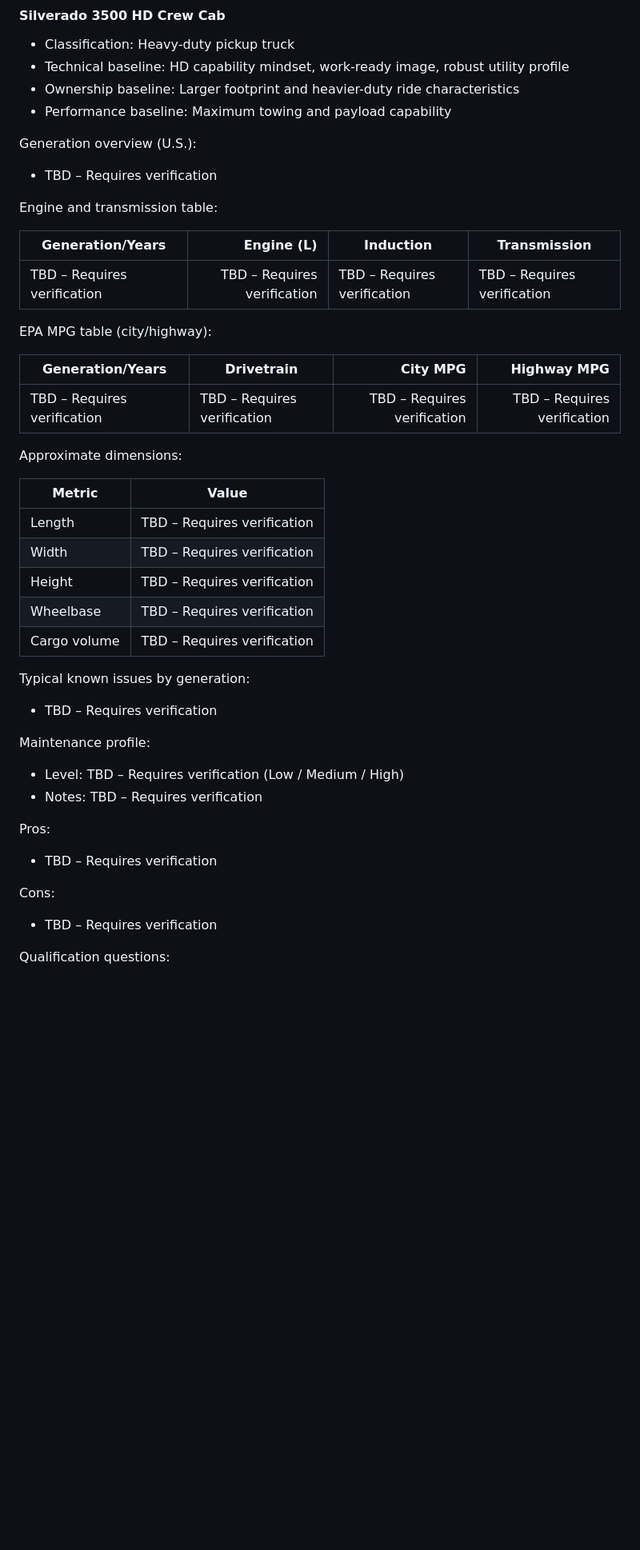
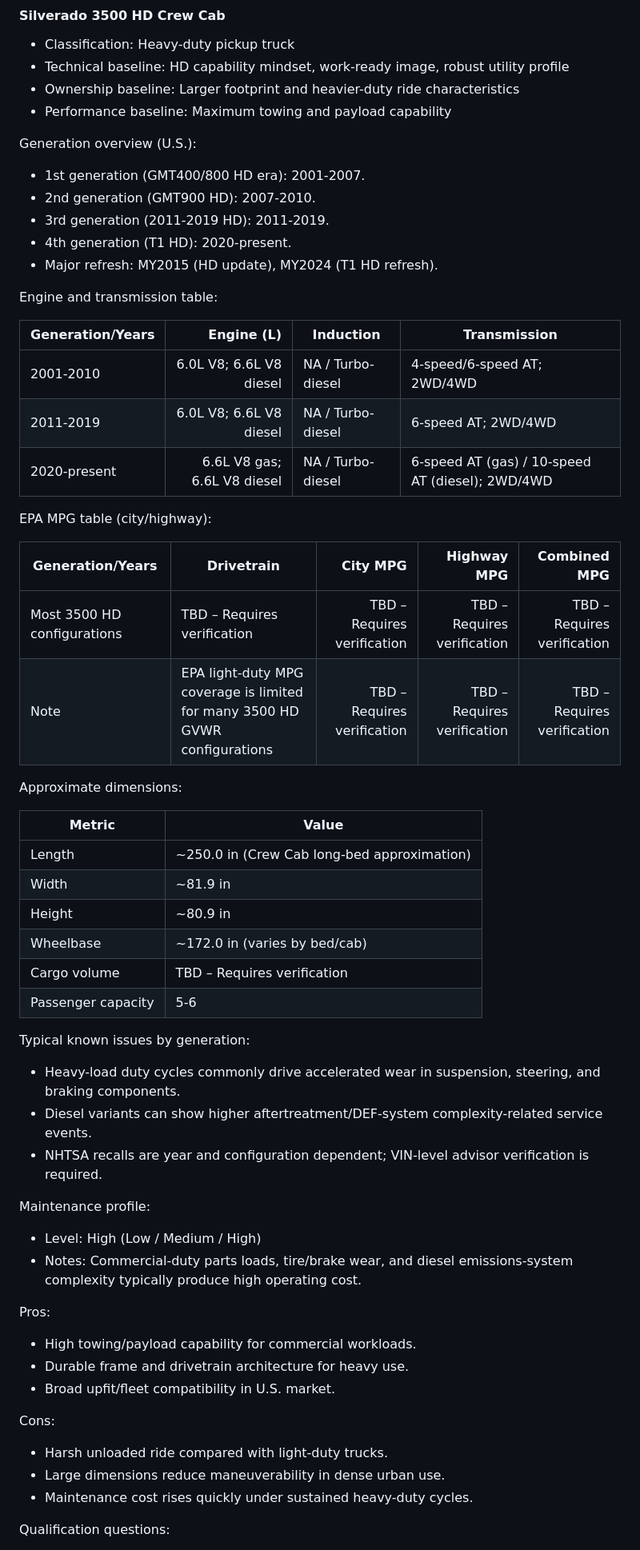
Before and after one commit to gyoan-byte/carwarriors-kb, a Markdown page: CarWarriors_Vehicle_Knowledge_System.md, the part around one of its changes. Shown at 80% size. GitHub-like rendering; blank space fills up the shorter version.

```diff
--- a/CarWarriors_Vehicle_Knowledge_System.md
+++ b/CarWarriors_Vehicle_Knowledge_System.md
@@ -984,42 +1038,56 @@ Last Verified: 2026-02-19
 - Performance baseline: Maximum towing and payload capability
 
 Generation overview (U.S.):
-- TBD – Requires verification
-
-Engine and transmission table:
-
-| Generation/Years | Engine (L) | Induction | Transmission |
-|---|---:|---|---|
-| TBD – Requires verification | TBD – Requires verification | TBD – Requires verification | TBD – Requires verification |
-
-EPA MPG table (city/highway):
-
-| Generation/Years | Drivetrain | City MPG | Highway MPG |
-|---|---|---:|---:|
-| TBD – Requires verification | TBD – Requires verification | TBD – Requires verification | TBD – Requires verification |
-
-Approximate dimensions:
-
-| Metric | Value |
-|---|---|
-| Length | TBD – Requires verification |
-| Width | TBD – Requires verification |
-| Height | TBD – Requires verification |
-| Wheelbase | TBD – Requires verification |
-| Cargo volume | TBD – Requires verification |
-
-Typical known issues by generation:
-- TBD – Requires verification
-
-Maintenance profile:
-- Level: TBD – Requires verification (Low / Medium / High)
-- Notes: TBD – Requires verification
-
-Pros:
-- TBD – Requires verification
-
-Cons:
-- TBD – Requires verification
+- 1st generation (GMT400/800 HD era): 2001-2007.
+- 2nd generation (GMT900 HD): 2007-2010.
+- 3rd generation (2011-2019 HD): 2011-2019.
+- 4th generation (T1 HD): 2020-present.
+- Major refresh: MY2015 (HD update), MY2024 (T1 HD refresh).
+
+Engine and transmission table:
+
+| Generation/Years | Engine (L) | Induction | Transmission |
+|---|---:|---|---|
+| 2001-2010 | 6.0L V8; 6.6L V8 diesel | NA / Turbo-diesel | 4-speed/6-speed AT; 2WD/4WD |
+| 2011-2019 | 6.0L V8; 6.6L V8 diesel | NA / Turbo-diesel | 6-speed AT; 2WD/4WD |
+| 2020-present | 6.6L V8 gas; 6.6L V8 diesel | NA / Turbo-diesel | 6-speed AT (gas) / 10-speed AT (diesel); 2WD/4WD |
+
+EPA MPG table (city/highway):
+
+| Generation/Years | Drivetrain | City MPG | Highway MPG | Combined MPG |
+|---|---|---:|---:|---:|
+| Most 3500 HD configurations | TBD – Requires verification | TBD – Requires verification | TBD – Requires verification | TBD – Requires verification |
+| Note | EPA light-duty MPG coverage is limited for many 3500 HD GVWR configurations | TBD – Requires verification | TBD – Requires verification | TBD – Requires verification |
+
+Approximate dimensions:
+
+| Metric | Value |
+|---|---|
+| Length | ~250.0 in (Crew Cab long-bed approximation) |
+| Width | ~81.9 in |
+| Height | ~80.9 in |
+| Wheelbase | ~172.0 in (varies by bed/cab) |
+| Cargo volume | TBD – Requires verification |
+| Passenger capacity | 5-6 |
+
+Typical known issues by generation:
+- Heavy-load duty cycles commonly drive accelerated wear in suspension, steering, and braking components.
+- Diesel variants can show higher aftertreatment/DEF-system complexity-related service events.
+- NHTSA recalls are year and configuration dependent; VIN-level advisor verification is required.
+
+Maintenance profile:
+- Level: High (Low / Medium / High)
+- Notes: Commercial-duty parts loads, tire/brake wear, and diesel emissions-system complexity typically produce high operating cost.
+
+Pros:
+- High towing/payload capability for commercial workloads.
+- Durable frame and drivetrain architecture for heavy use.
+- Broad upfit/fleet compatibility in U.S. market.
+
+Cons:
+- Harsh unloaded ride compared with light-duty trucks.
+- Large dimensions reduce maneuverability in dense urban use.
+- Maintenance cost rises quickly under sustained heavy-duty cycles.
 
 Qualification questions:
 - Is your daily driving mostly city traffic, highway, or mixed?
```
Also changed, not shown: other parts of CarWarriors_Vehicle_Knowledge_System.md (+198 -144 lines).
